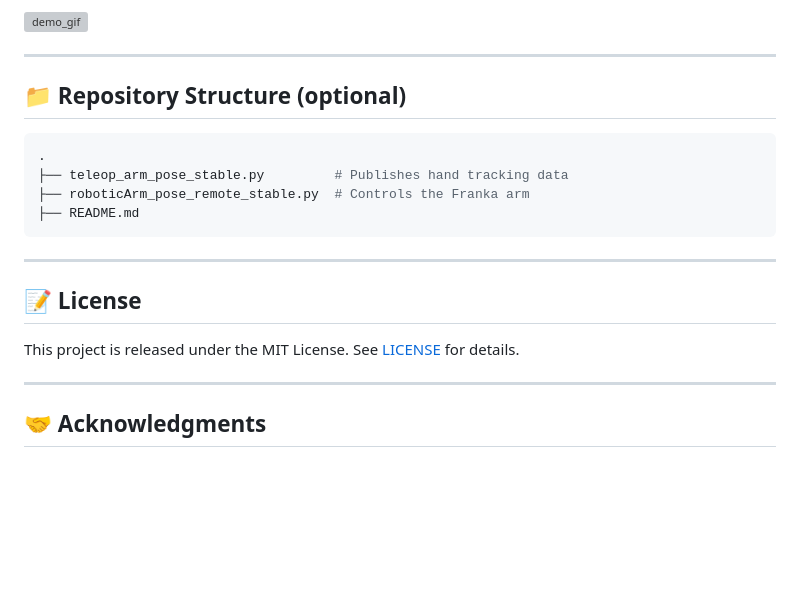
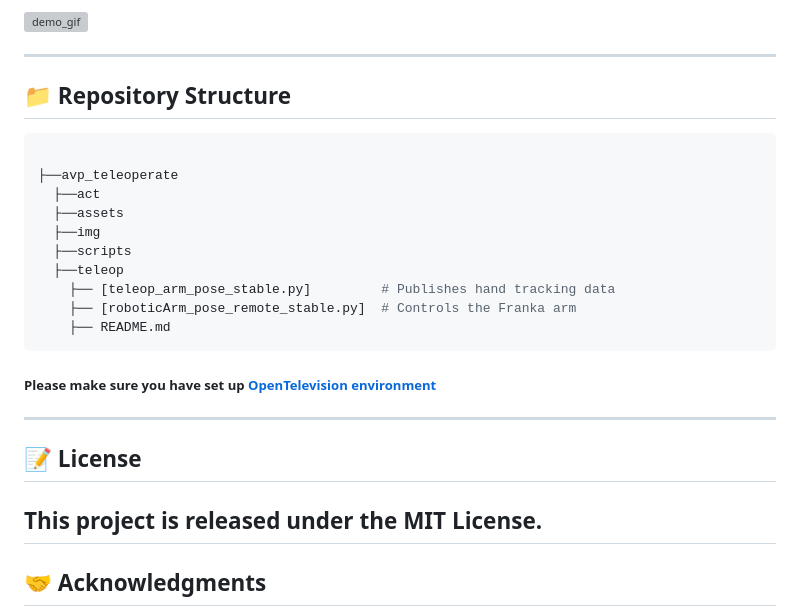
Before and after one commit to StanleyChueh/Apple_vision_pro_teleoperation, a Markdown page: README.md, the part around one of its changes. Rendered like a GitHub page; blank space fills up the shorter version; grey boxes are pictures that could not be loaded.

````diff
--- a/README.md
+++ b/README.md
@@ -53,21 +53,26 @@ https://youtube.com/shorts/8B0iJiU9TVg?feature=share
 
 ---
 
-## 📁 Repository Structure (optional)
+## 📁 Repository Structure
 
 ```bash
-.
-├── teleop_arm_pose_stable.py         # Publishes hand tracking data
-├── roboticArm_pose_remote_stable.py  # Controls the Franka arm
-├── README.md
+
+├──avp_teleoperate
+  ├──act
+  ├──assets
+  ├──img
+  ├──scripts
+  ├──teleop
+    ├── [teleop_arm_pose_stable.py]         # Publishes hand tracking data
+    ├── [roboticArm_pose_remote_stable.py]  # Controls the Franka arm
+    ├── README.md
 ```
-
+##### Please make sure you have set up [OpenTelevision environment](https://github.com/unitreerobotics/avp_teleoperate.git)
 ---
 
 ## 📝 License
 
-This project is released under the MIT License. See [LICENSE](LICENSE) for details.
-
+This project is released under the MIT License.
 ---
 
 ## 🤝 Acknowledgments
````
Also changed, not shown: other parts of README.md (+4 -4 lines).
